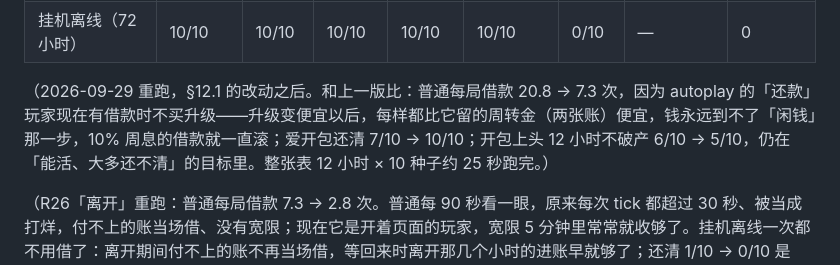
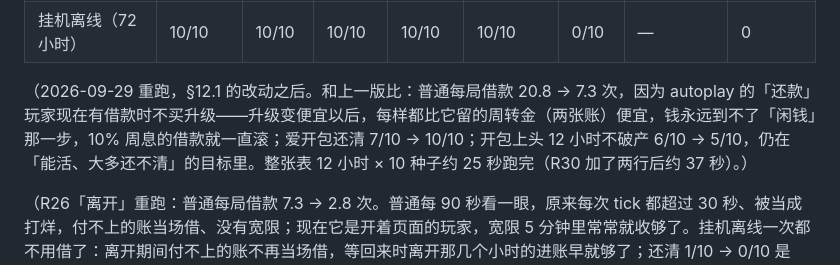
Before and after one commit to Sma1lboy/ptcg-shop, a Markdown page: GAMEPLAY.md, the part around the change. Rendered like a GitHub page.

Commit message:
GAMEPLAY §8：存活表加两行后约 37 秒
Co-Authored-By: Claude Opus 5.5 <noreply@anthropic.com>

```diff
--- a/GAMEPLAY.md
+++ b/GAMEPLAY.md
@@ -241,7 +241,7 @@
 | 冲动新手·看闲钱 | 10/10 | 10/10 | 10/10 | 10/10 | 10/10 | 10/10 | 8.3 h | 0 |
 | 挂机离线（72 小时） | 10/10 | 10/10 | 10/10 | 10/10 | 10/10 | 0/10 | — | 0 |
 
-（2026-09-29 重跑，§12.1 的改动之后。和上一版比：普通每局借款 20.8 → 7.3 次，因为 autoplay 的「还款」玩家现在有借款时不买升级——升级变便宜以后，每样都比它留的周转金（两张账）便宜，钱永远到不了「闲钱」那一步，10% 周息的借款就一直滚；爱开包还清 7/10 → 10/10；开包上头 12 小时不破产 6/10 → 5/10，仍在「能活、大多还不清」的目标里。整张表 12 小时 × 10 种子约 25 秒跑完。）
+（2026-09-29 重跑，§12.1 的改动之后。和上一版比：普通每局借款 20.8 → 7.3 次，因为 autoplay 的「还款」玩家现在有借款时不买升级——升级变便宜以后，每样都比它留的周转金（两张账）便宜，钱永远到不了「闲钱」那一步，10% 周息的借款就一直滚；爱开包还清 7/10 → 10/10；开包上头 12 小时不破产 6/10 → 5/10，仍在「能活、大多还不清」的目标里。整张表 12 小时 × 10 种子约 25 秒跑完（R30 加了两行后约 37 秒）。）
 
 （R26「离开」重跑：普通每局借款 7.3 → 2.8 次。普通每 90 秒看一眼，原来每次 tick 都超过 30 秒、被当成打烊，付不上的账当场借、没有宽限；现在它是开着页面的玩家，宽限 5 分钟里常常就收够了。挂机离线一次都不用借了：离开期间付不上的账不再当场借，等回来时离开那几个小时的进账早就够了；还清 1/10 → 0/10 是 autoplay 的「还款」规则只在有借款时才提前还，那 1 个种子原来是被一笔 $280 的强制借款触发、顺带提前还清了分期。其余各行逐格相同。）
 
```
